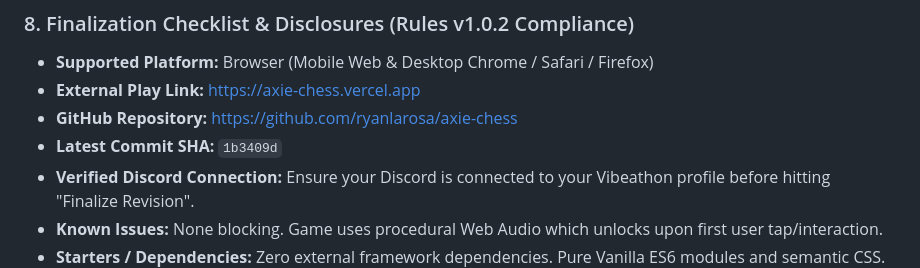
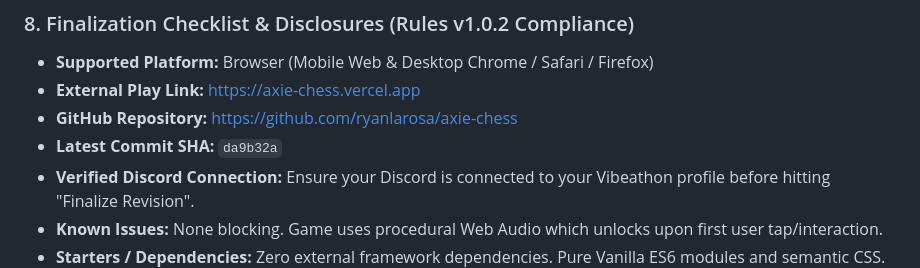
Before and after one commit to ryanlarosa/axie-chess, a Markdown page: SUBMISSION.md, the part around the change. Rendered like a GitHub page.

Commit message:
Docs: Update latest commit SHA

```diff
--- a/SUBMISSION.md
+++ b/SUBMISSION.md
@@ -109,7 +109,7 @@
 - **Supported Platform:** Browser (Mobile Web & Desktop Chrome / Safari / Firefox)
 - **External Play Link:** [https://axie-chess.vercel.app](https://axie-chess.vercel.app)
 - **GitHub Repository:** [https://github.com/ryanlarosa/axie-chess](https://github.com/ryanlarosa/axie-chess)
-- **Latest Commit SHA:** `1b3409d`
+- **Latest Commit SHA:** `da9b32a`
 - **Verified Discord Connection:** Ensure your Discord is connected to your Vibeathon profile before hitting "Finalize Revision".
 - **Known Issues:** None blocking. Game uses procedural Web Audio which unlocks upon first user tap/interaction.
 - **Starters / Dependencies:** Zero external framework dependencies. Pure Vanilla ES6 modules and semantic CSS.
```
